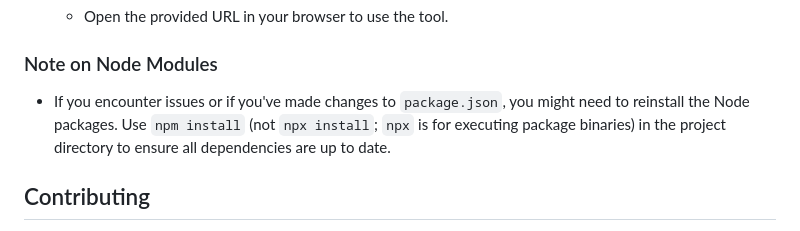
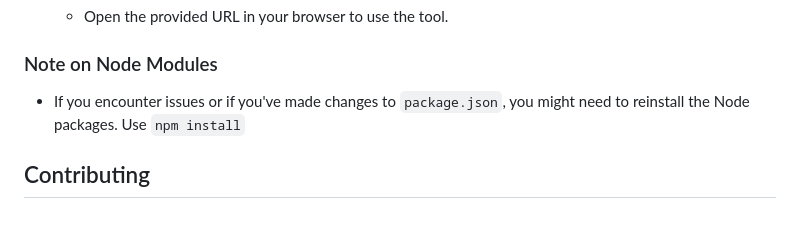
Before and after one commit to craigh8888/background-removal-tool, a Markdown page: README.md, the part around the change. GitHub-like rendering.

Commit message:
Updated README.md with local changes

```diff
--- a/README.md
+++ b/README.md
@@ -63,7 +63,7 @@ You have two options to experience this project:
 
 ### Note on Node Modules
 
-- If you encounter issues or if you've made changes to `package.json`, you might need to reinstall the Node packages. Use `npm install` (not `npx install`; `npx` is for executing package binaries) in the project directory to ensure all dependencies are up to date.
+- If you encounter issues or if you've made changes to `package.json`, you might need to reinstall the Node packages. Use `npm install`
 
 ## Contributing
 
```
